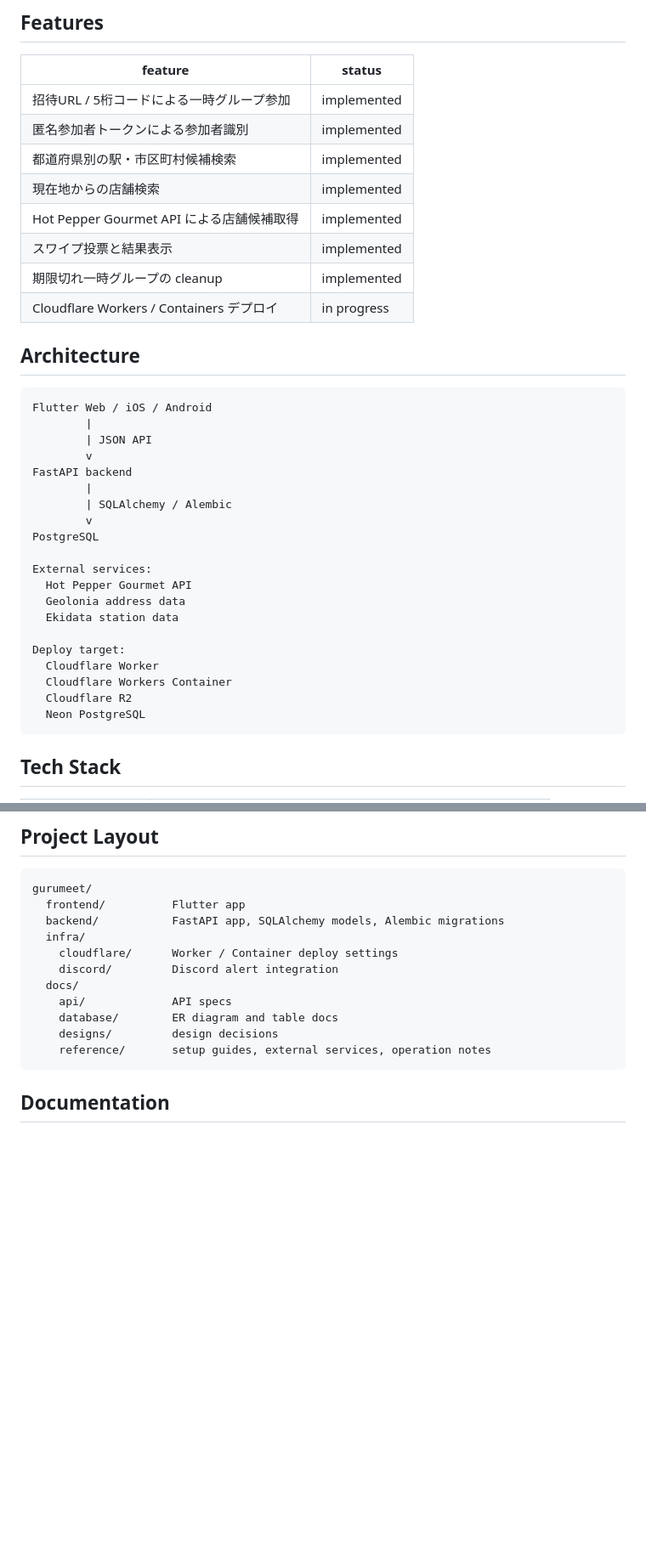
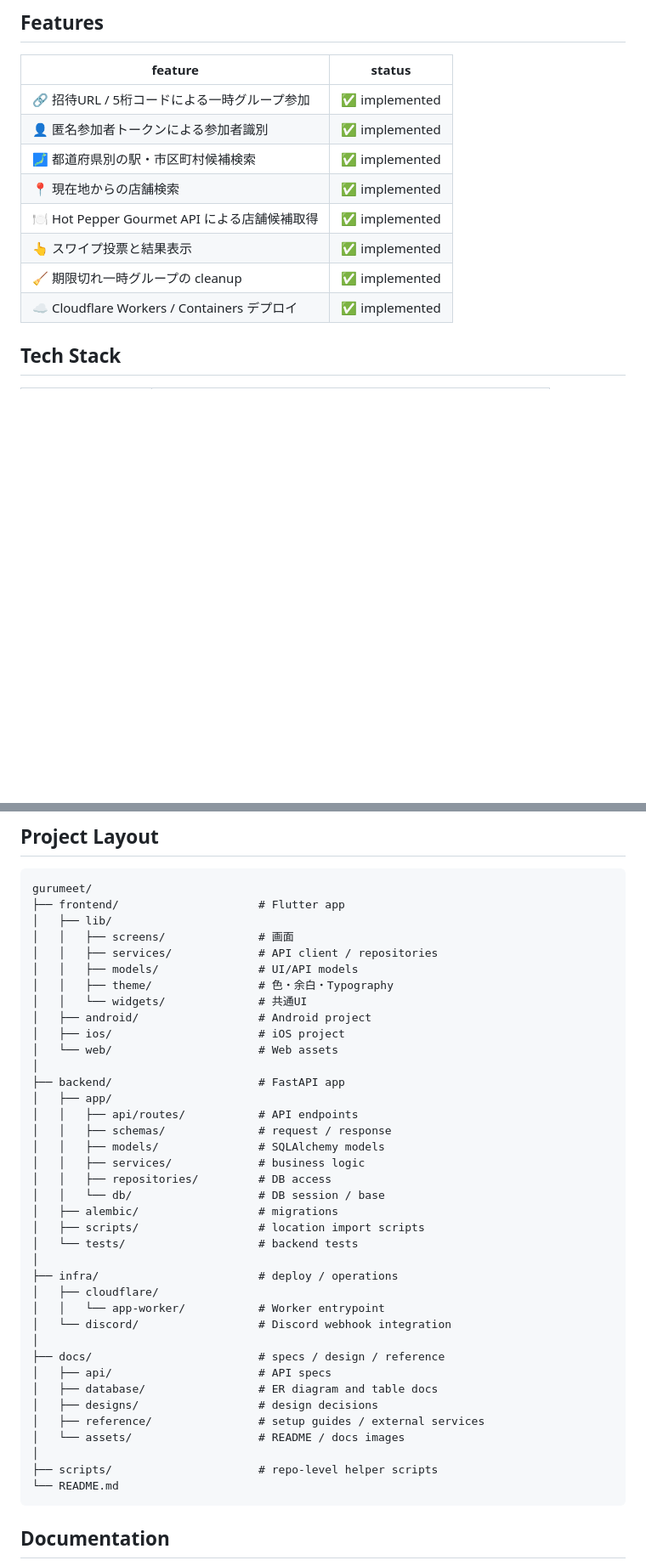
Before and after one commit to SHOGARI/GuruMeet, a Markdown page: README.md, 2 parts joined by grey strips. Shown at 85% size. GitHub-like rendering; blank space fills up the shorter version.

````diff
--- a/README.md
+++ b/README.md
@@ -40,39 +38,14 @@ frontend は候補をスワイプして投票・結果表示までを担当し
 
 | feature | status |
 | --- | --- |
-| 招待URL / 5桁コードによる一時グループ参加 | implemented |
-| 匿名参加者トークンによる参加者識別 | implemented |
-| 都道府県別の駅・市区町村候補検索 | implemented |
-| 現在地からの店舗検索 | implemented |
-| Hot Pepper Gourmet API による店舗候補取得 | implemented |
-| スワイプ投票と結果表示 | implemented |
-| 期限切れ一時グループの cleanup | implemented |
-| Cloudflare Workers / Containers デプロイ | in progress |
-
-## Architecture
-
-```text
-Flutter Web / iOS / Android
-        |
-        | JSON API
-        v
-FastAPI backend
-        |
-        | SQLAlchemy / Alembic
-        v
-PostgreSQL
-
-External services:
-  Hot Pepper Gourmet API
-  Geolonia address data
-  Ekidata station data
-
-Deploy target:
-  Cloudflare Worker
-  Cloudflare Workers Container
-  Cloudflare R2
-  Neon PostgreSQL
-```
+| 🔗 招待URL / 5桁コードによる一時グループ参加 | ✅ implemented |
+| 👤 匿名参加者トークンによる参加者識別 | ✅ implemented |
+| 🗾 都道府県別の駅・市区町村候補検索 | ✅ implemented |
+| 📍 現在地からの店舗検索 | ✅ implemented |
+| 🍽️ Hot Pepper Gourmet API による店舗候補取得 | ✅ implemented |
+| 👆 スワイプ投票と結果表示 | ✅ implemented |
+| 🧹 期限切れ一時グループの cleanup | ✅ implemented |
+| ☁️ Cloudflare Workers / Containers デプロイ | ✅ implemented |
 
 ## Tech Stack
 
@@ -158,16 +203,43 @@ cd backend
 
 ```text
 gurumeet/
-  frontend/          Flutter app
-  backend/           FastAPI app, SQLAlchemy models, Alembic migrations
-  infra/
-    cloudflare/      Worker / Container deploy settings
-    discord/         Discord alert integration
-  docs/
-    api/             API specs
-    database/        ER diagram and table docs
-    designs/         design decisions
-    reference/       setup guides, external services, operation notes
+├── frontend/                     # Flutter app
+│   ├── lib/
+│   │   ├── screens/              # 画面
+│   │   ├── services/             # API client / repositories
+│   │   ├── models/               # UI/API models
+│   │   ├── theme/                # 色・余白・Typography
+│   │   └── widgets/              # 共通UI
+│   ├── android/                  # Android project
+│   ├── ios/                      # iOS project
+│   └── web/                      # Web assets
+│
+├── backend/                      # FastAPI app
+│   ├── app/
+│   │   ├── api/routes/           # API endpoints
+│   │   ├── schemas/              # request / response
+│   │   ├── models/               # SQLAlchemy models
+│   │   ├── services/             # business logic
+│   │   ├── repositories/         # DB access
+│   │   └── db/                   # DB session / base
+│   ├── alembic/                  # migrations
+│   ├── scripts/                  # location import scripts
+│   └── tests/                    # backend tests
+│
+├── infra/                        # deploy / operations
+│   ├── cloudflare/
+│   │   └── app-worker/           # Worker entrypoint
+│   └── discord/                  # Discord webhook integration
+│
+├── docs/                         # specs / design / reference
+│   ├── api/                      # API specs
+│   ├── database/                 # ER diagram and table docs
+│   ├── designs/                  # design decisions
+│   ├── reference/                # setup guides / external services
+│   └── assets/                   # README / docs images
+│
+├── scripts/                      # repo-level helper scripts
+└── README.md
 ```
 
 ## Documentation
````
Also changed, not shown: other parts of README.md (+84 -14 lines).
